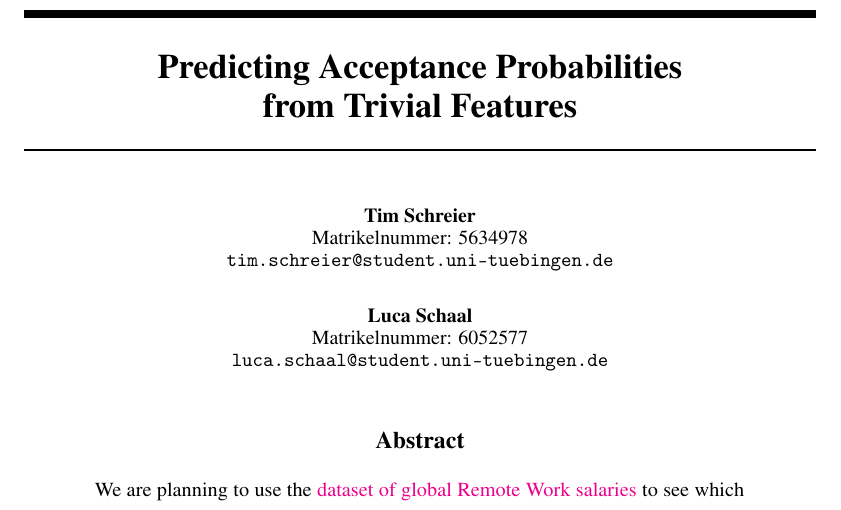
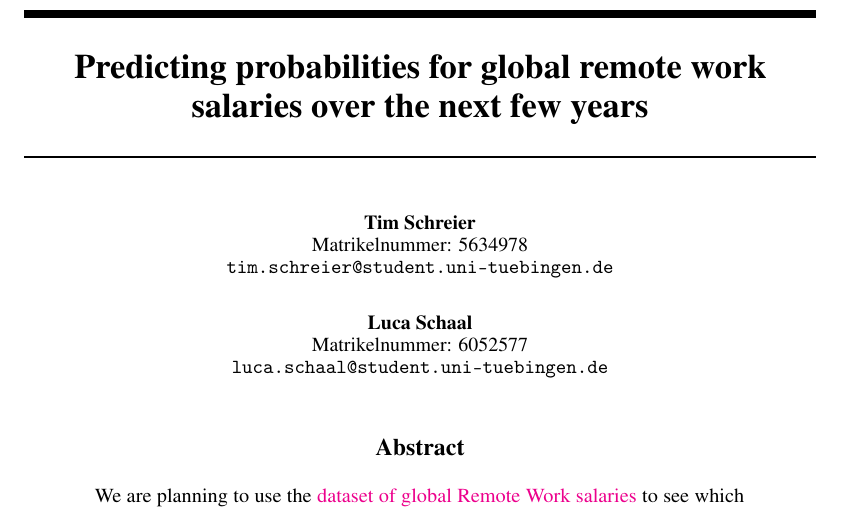
Before and after one commit to Lucahalt/Data-Literacy-Final-Project, a LaTeX paper (NeurIPS_style/Project_Template.tex): part of the page, cut at the place of the change. Compiled offline with pdfLaTeX.

```diff
--- a/NeurIPS_style/Project_Template.tex
+++ b/NeurIPS_style/Project_Template.tex
@@ -27,7 +27,7 @@
 \usepackage{microtype}      % microtypography
 \usepackage{xcolor}         % colors
 
-\title{Predicting Acceptance Probabilities\\ from Trivial Features}
+\title{Predicting probabilities for global remote work salaries over the next few years}
 
 % The \author macro works with any number of authors. There are two commands
 % used to separate the names and addresses of multiple authors: \And and \AND.
```
Also changed, not shown: NeurIPS_style/Abstract.pdf.
